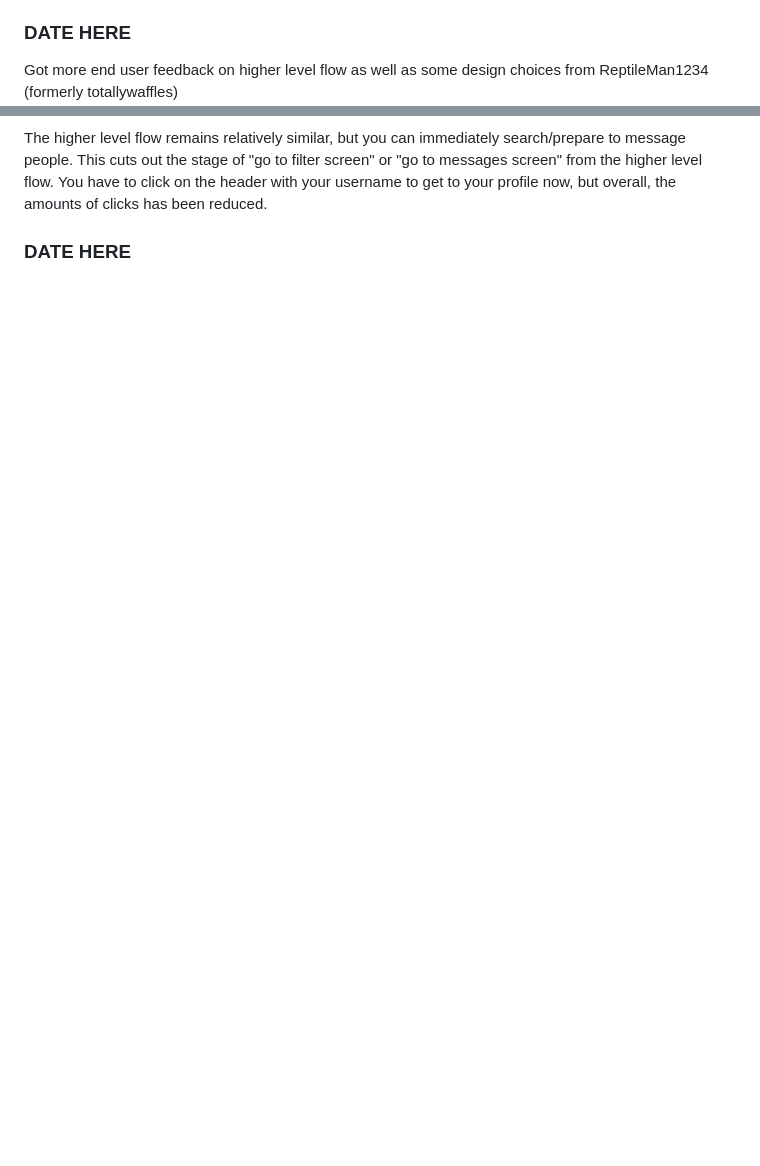
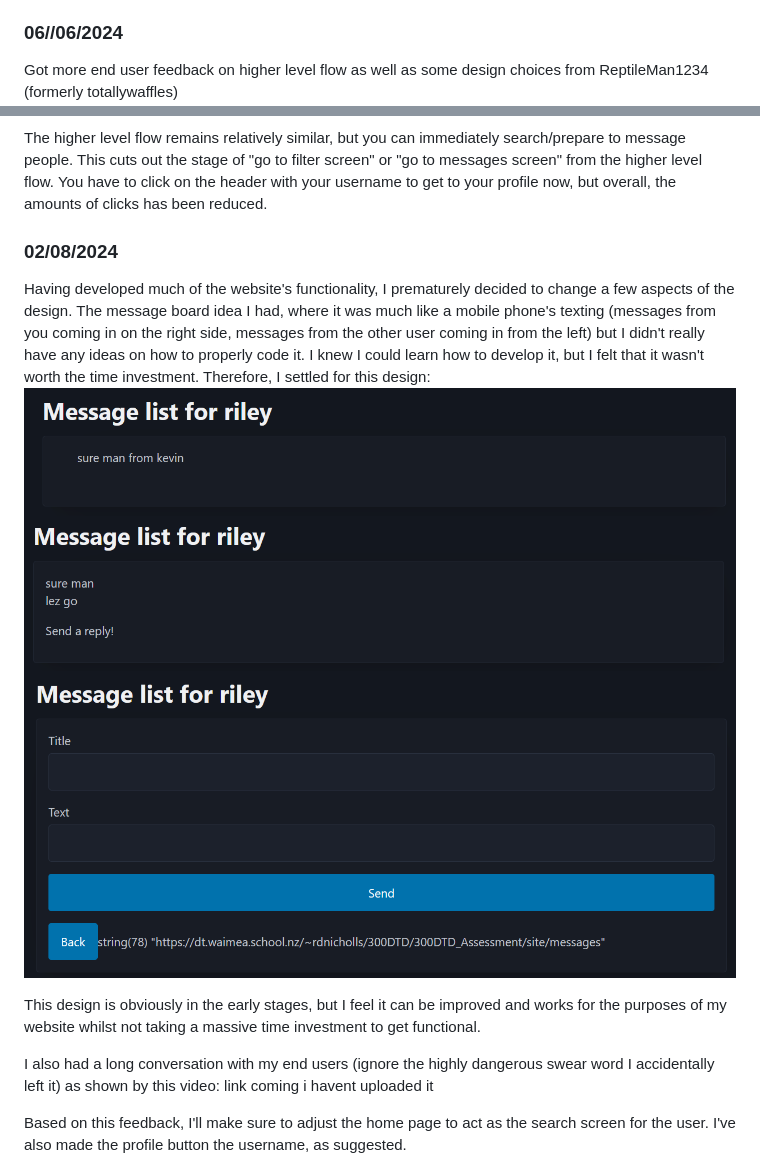
Before and after one commit to Waimea-RDNicholls/300DTD_Assessment, a Markdown page: docs/Development.md, 2 parts joined by grey strips. Drawn GitHub-style; pictures changed too: docs/images/msgdetail.png (added), docs/images/msgform.png (added), docs/images/seemsg.png (added); blank space fills up the shorter version.

```diff
--- a/docs/Development.md
+++ b/docs/Development.md
@@ -95,7 +95,7 @@ The first higher level flow design will be used. I'll focus on simpler colours f
 ![Alt text](images/design1.png)
 Also made a rough figma draft of the actual website, to be discussed with the end users.
 
-### DATE HERE
+### 06//06/2024
 
 Got more end user feedback on higher level flow as well as some design choices from ReptileMan1234 (formerly totallywaffles)
 ![Alt text](images/userfeedback_2.png)
@@ -110,4 +110,20 @@ The higher level flow remains relatively similar, but you can immediately search
 
 
 
-### DATE HERE
+### 02/08/2024
+
+Having developed much of the website's functionality, I prematurely decided to change a few aspects of the design. The message board idea I had, where it was much like a mobile phone's texting (messages from you coming in on the right side, messages from the other user coming in from the left) but I didn't really have any ideas on how to properly code it. I knew I could learn how to develop it, but I felt that it wasn't worth the time investment. Therefore, I settled for this design:
+![Alt text](images/seemsg.png)
+![Alt text](images/msgdetail.png)
+![Alt text](images/msgform.png)
+
+This design is obviously in the early stages, but I feel it can be improved and works for the purposes of my website whilst not taking a massive time investment to get functional.
+
+I also had a long conversation with my end users (ignore the highly dangerous swear word I accidentally left it) as shown by this video: link coming i havent uploaded it
+
+Based on this feedback, I'll make sure to adjust the home page to act as the search screen for the user. I've also made the profile button the username, as suggested.
+
+
+
+
+
```
Also changed, not shown: other parts of docs/Development.md (+1 -0 lines), 9 other files.
